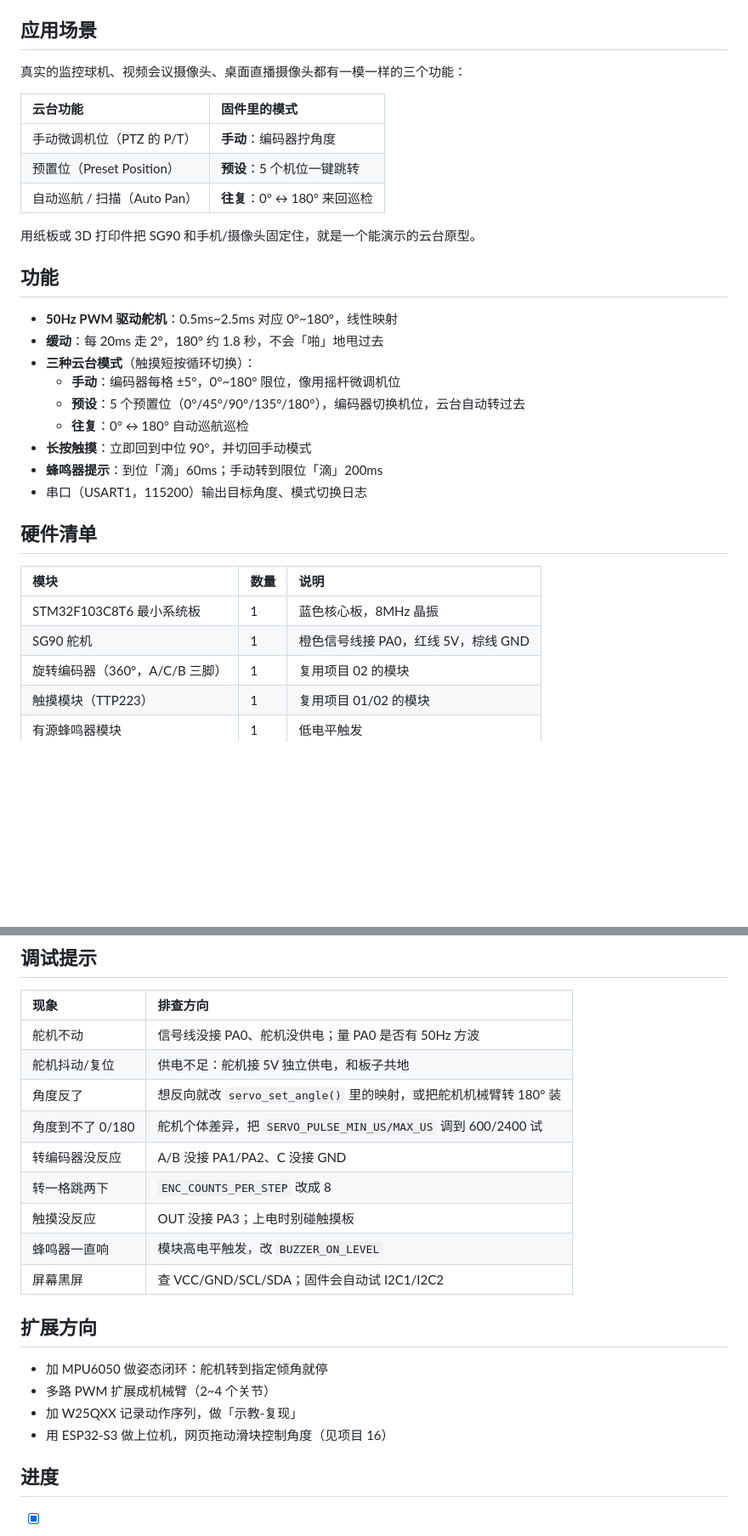
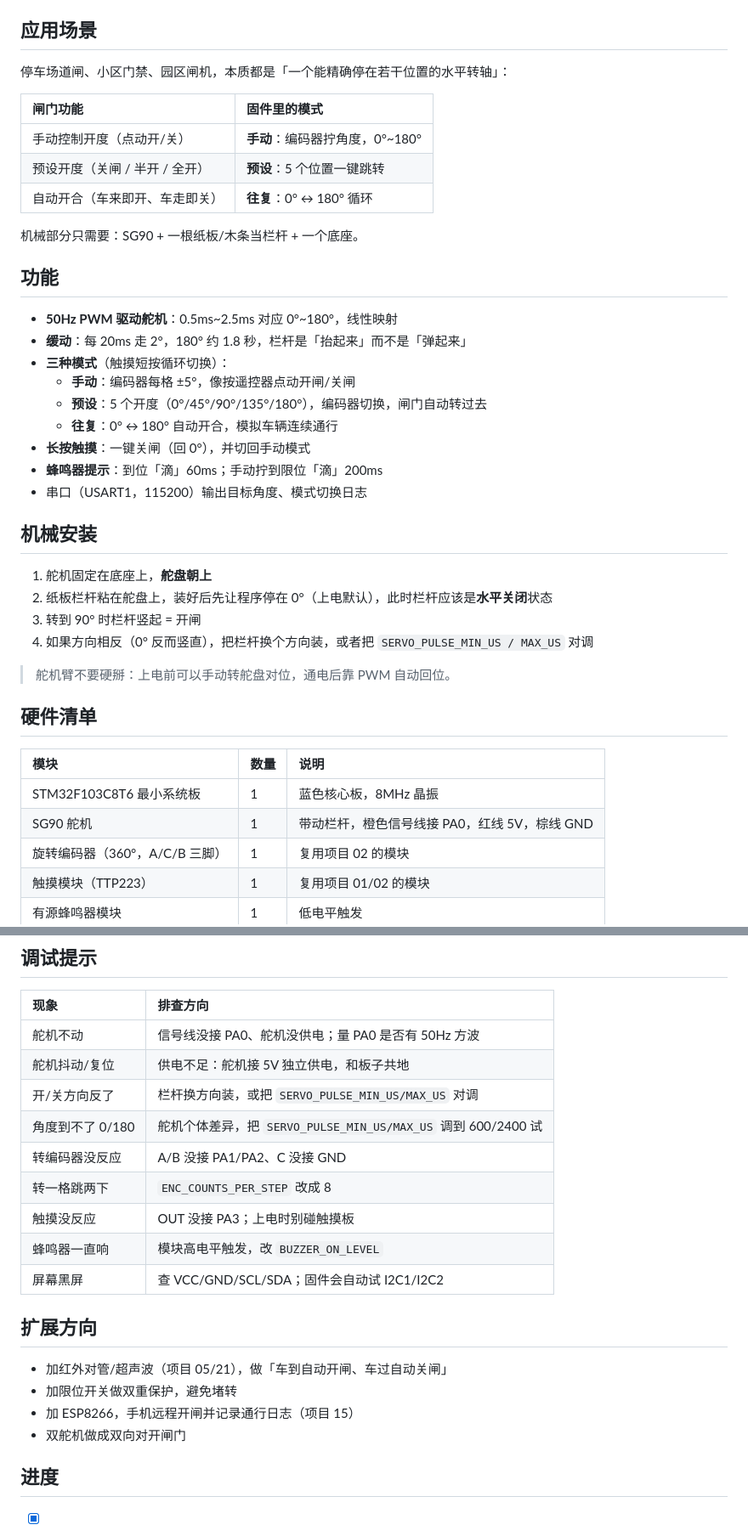
Before and after one commit to apodxx/MCU_Project_Collection, a Markdown page: 04_stm32_servo_angle_control/README.md, 2 parts joined by grey strips. Shown at 85% size. Rendered like a GitHub page; blank space fills up the shorter version.

```diff
--- a/04_stm32_servo_angle_control/README.md
+++ b/04_stm32_servo_angle_control/README.md
@@ -11,34 +11,43 @@ OLED 实时显示当前机位角度。
 
 ## 应用场景
 
-真实的监控球机、视频会议摄像头、桌面直播摄像头都有一模一样的三个功能：
+停车场道闸、小区门禁、园区闸机，本质都是「一个能精确停在若干位置的水平转轴」：
 
-| 云台功能 | 固件里的模式 |
+| 闸门功能 | 固件里的模式 |
 | :-- | :-- |
-| 手动微调机位（PTZ 的 P/T） | **手动**：编码器拧角度 |
-| 预置位（Preset Position） | **预设**：5 个机位一键跳转 |
-| 自动巡航 / 扫描（Auto Pan） | **往复**：0° ↔ 180° 来回巡检 |
+| 手动控制开度（点动开/关） | **手动**：编码器拧角度，0°~180° |
+| 预设开度（关闸 / 半开 / 全开） | **预设**：5 个位置一键跳转 |
+| 自动开合（车来即开、车走即关） | **往复**：0° ↔ 180° 循环 |
 
-用纸板或 3D 打印件把 SG90 和手机/摄像头固定住，就是一个能演示的云台原型。
+机械部分只需要：SG90 + 一根纸板/木条当栏杆 + 一个底座。
 
 ## 功能
 
 - **50Hz PWM 驱动舵机**：0.5ms~2.5ms 对应 0°~180°，线性映射
-- **缓动**：每 20ms 走 2°，180° 约 1.8 秒，不会「啪」地甩过去
-- **三种云台模式**（触摸短按循环切换）：
-  - **手动**：编码器每格 ±5°，0°~180° 限位，像用摇杆微调机位
-  - **预设**：5 个预置位（0°/45°/90°/135°/180°），编码器切换机位，云台自动转过去
-  - **往复**：0° ↔ 180° 自动巡航巡检
-- **长按触摸**：立即回到中位 90°，并切回手动模式
-- **蜂鸣器提示**：到位「滴」60ms；手动转到限位「滴」200ms
+- **缓动**：每 20ms 走 2°，180° 约 1.8 秒，栏杆是「抬起来」而不是「弹起来」
+- **三种模式**（触摸短按循环切换）：
+  - **手动**：编码器每格 ±5°，像按遥控器点动开闸/关闸
+  - **预设**：5 个开度（0°/45°/90°/135°/180°），编码器切换，闸门自动转过去
+  - **往复**：0° ↔ 180° 自动开合，模拟车辆连续通行
+- **长按触摸**：一键关闸（回 0°），并切回手动模式
+- **蜂鸣器提示**：到位「滴」60ms；手动拧到限位「滴」200ms
 - 串口（USART1，115200）输出目标角度、模式切换日志
+
+## 机械安装
+
+1. 舵机固定在底座上，**舵盘朝上**
+2. 纸板栏杆粘在舵盘上，装好后先让程序停在 0°（上电默认），此时栏杆应该是**水平关闭**状态
+3. 转到 90° 时栏杆竖起 = 开闸
+4. 如果方向相反（0° 反而竖直），把栏杆换个方向装，或者把 `SERVO_PULSE_MIN_US / MAX_US` 对调
+
+> 舵机臂不要硬掰：上电前可以手动转舵盘对位，通电后靠 PWM 自动回位。
 
 ## 硬件清单
 
 | 模块 | 数量 | 说明 |
 | :-- | :-- | :-- |
 | STM32F103C8T6 最小系统板 | 1 | 蓝色核心板，8MHz 晶振 |
-| SG90 舵机 | 1 | 橙色信号线接 PA0，红线 5V，棕线 GND |
+| SG90 舵机 | 1 | 带动栏杆，橙色信号线接 PA0，红线 5V，棕线 GND |
 | 旋转编码器（360°，A/C/B 三脚） | 1 | 复用项目 02 的模块 |
 | 触摸模块（TTP223） | 1 | 复用项目 01/02 的模块 |
 | 有源蜂鸣器模块 | 1 | 低电平触发 |
@@ -127,7 +136,7 @@ while(1) ─> app_task()
 | :-- | :-- |
 | 舵机不动 | 信号线没接 PA0、舵机没供电；量 PA0 是否有 50Hz 方波 |
 | 舵机抖动/复位 | 供电不足：舵机接 5V 独立供电，和板子共地 |
-| 角度反了 | 想反向就改 `servo_set_angle()` 里的映射，或把舵机机械臂转 180° 装 |
+| 开/关方向反了 | 栏杆换方向装，或把 `SERVO_PULSE_MIN_US/MAX_US` 对调 |
 | 角度到不了 0/180 | 舵机个体差异，把 `SERVO_PULSE_MIN_US/MAX_US` 调到 600/2400 试 |
 | 转编码器没反应 | A/B 没接 PA1/PA2、C 没接 GND |
 | 转一格跳两下 | `ENC_COUNTS_PER_STEP` 改成 8 |
@@ -137,10 +146,10 @@ while(1) ─> app_task()
 
 ## 扩展方向
 
-- 加 MPU6050 做姿态闭环：舵机转到指定倾角就停
-- 多路 PWM 扩展成机械臂（2~4 个关节）
-- 加 W25QXX 记录动作序列，做「示教-复现」
-- 用 ESP32-S3 做上位机，网页拖动滑块控制角度（见项目 16）
+- 加红外对管/超声波（项目 05/21），做「车到自动开闸、车过自动关闸」
+- 加限位开关做双重保护，避免堵转
+- 加 ESP8266，手机远程开闸并记录通行日志（项目 15）
+- 双舵机做成双向对开闸门
 
 ## 进度
 
```
Also changed, not shown: other parts of 04_stm32_servo_angle_control/README.md (+15 -15 lines), 04_stm32_servo_angle_control/hardware/接线说明.md (+2 -2 lines), README.md (+1 -1 lines), 04_stm32_servo_angle_control/docs/ui-preview.png, 4 other files.
